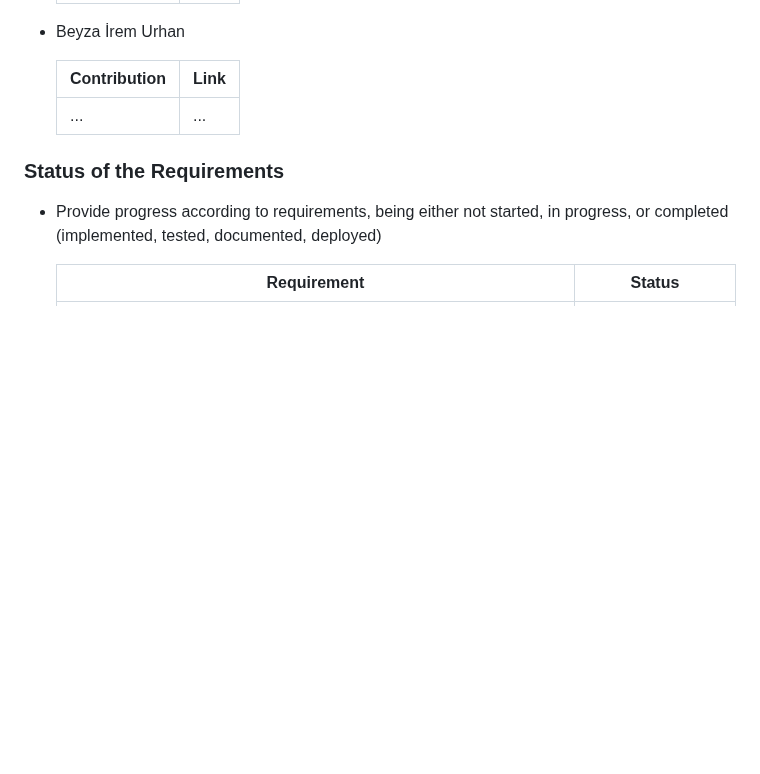
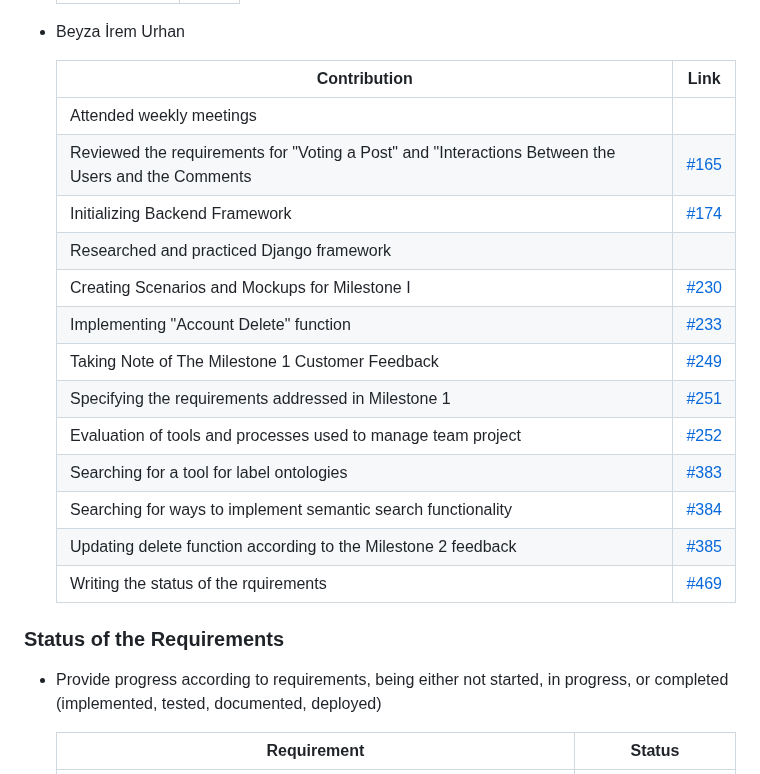
Before and after one commit to bounswe/bounswe2022group6, a Markdown page: deliverables/CMPE451_Customer_Presentation_Milestone_3.md, the part around the change. GitHub-like rendering; blank space fills up the shorter version.

Commit message:
Summary of work performed is added.

```diff
--- a/deliverables/CMPE451_Customer_Presentation_Milestone_3.md
+++ b/deliverables/CMPE451_Customer_Presentation_Milestone_3.md
@@ -130,8 +130,19 @@
 
     |Contribution|Link|
     |---|---|
-    |...|...|
-
+    |Attended weekly meetings||
+    |Reviewed the requirements for "Voting a Post" and "Interactions Between the Users and the Comments|[#165](https://github.com/bounswe/bounswe2022group6/issues/165)|
+    |Initializing Backend Framework|[#174](https://github.com/bounswe/bounswe2022group6/issues/174)|
+    |Researched and practiced Django framework||
+    |Creating Scenarios and Mockups for Milestone I|[#230](https://github.com/bounswe/bounswe2022group6/issues/230)|
+    |Implementing "Account Delete" function |[#233](https://github.com/bounswe/bounswe2022group6/issues/233)|
+    |Taking Note of The Milestone 1 Customer Feedback|[#249](https://github.com/bounswe/bounswe2022group6/issues/249)|
+    |Specifying the requirements addressed in Milestone 1|[#251](https://github.com/bounswe/bounswe2022group6/issues/251)|
+    |Evaluation of tools and processes used to manage team project|[#252](https://github.com/bounswe/bounswe2022group6/issues/252)|
+    |Searching for a tool for label ontologies|[#383](https://github.com/bounswe/bounswe2022group6/issues/383)|
+    |Searching for ways to implement semantic search functionality|[#384](https://github.com/bounswe/bounswe2022group6/issues/384)|
+    |Updating delete function according to the Milestone 2 feedback|[#385](https://github.com/bounswe/bounswe2022group6/issues/385)|
+    |Writing the status of the rquirements|[#469](https://github.com/bounswe/bounswe2022group6/issues/469)|
 
 ### Status of the Requirements
 
```
